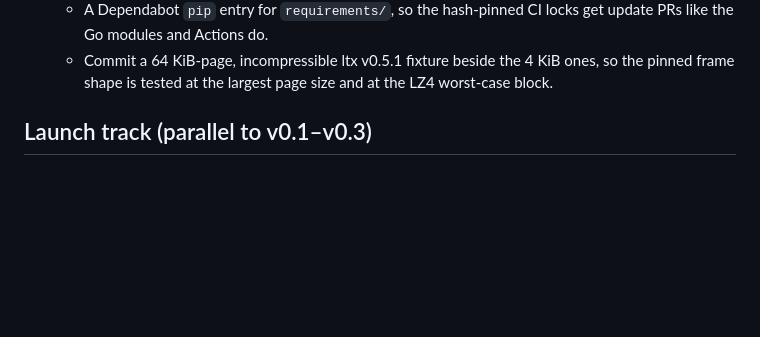
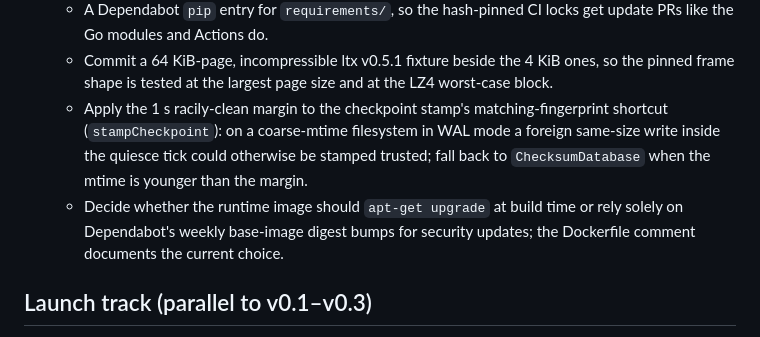
Before and after one commit to sricola/offshoot, a Markdown page: ROADMAP.md, the part around the change. Rendered like a GitHub page; blank space fills up the shorter version.

Commit message:
docs: name the two-racer gap in the checkpoint-overwrite limitation; roadmap follow-ups for the stamp-shortcut margin and the runtime image's update policy
Controller doc-only commit after the final re-review; no code changed.

Co-Authored-By: Claude Fable 5.1 <noreply@anthropic.com>
Claude-Session: https://claude.ai/code/session_01Ea74MaoS1XeSTcxxSx2ntJ

```diff
--- a/ROADMAP.md
+++ b/ROADMAP.md
@@ -366,6 +366,14 @@ open wart (its own spec said "N materialized forks cost up to N×G").
   - Commit a 64 KiB-page, incompressible ltx v0.5.1 fixture beside the
     4 KiB ones, so the pinned frame shape is tested at the largest page
     size and at the LZ4 worst-case block.
+  - Apply the 1 s racily-clean margin to the checkpoint stamp's
+    matching-fingerprint shortcut (`stampCheckpoint`): on a coarse-mtime
+    filesystem in WAL mode a foreign same-size write inside the quiesce
+    tick could otherwise be stamped trusted; fall back to
+    `ChecksumDatabase` when the mtime is younger than the margin.
+  - Decide whether the runtime image should `apt-get upgrade` at build
+    time or rely solely on Dependabot's weekly base-image digest bumps for
+    security updates; the Dockerfile comment documents the current choice.
 
 ## Launch track (parallel to v0.1–v0.3)
 
```
Also changed, not shown: docs/limitations.md (+3 -1 lines).
